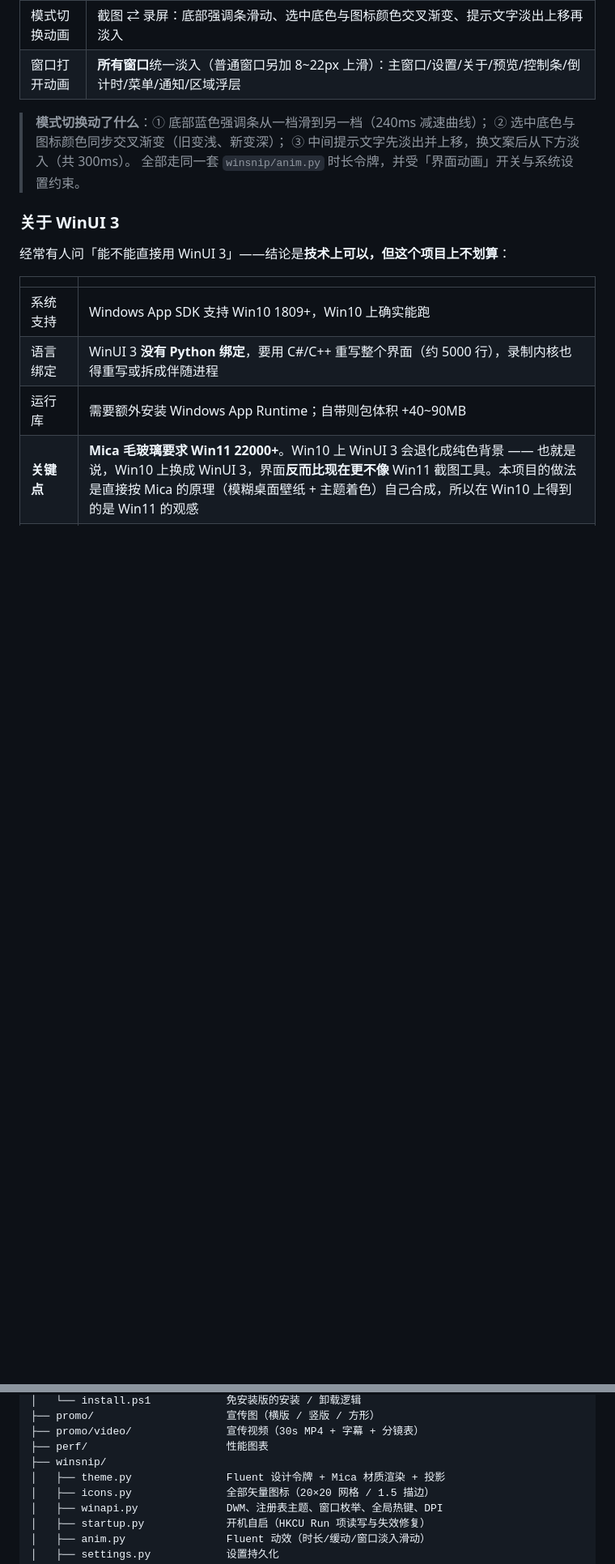
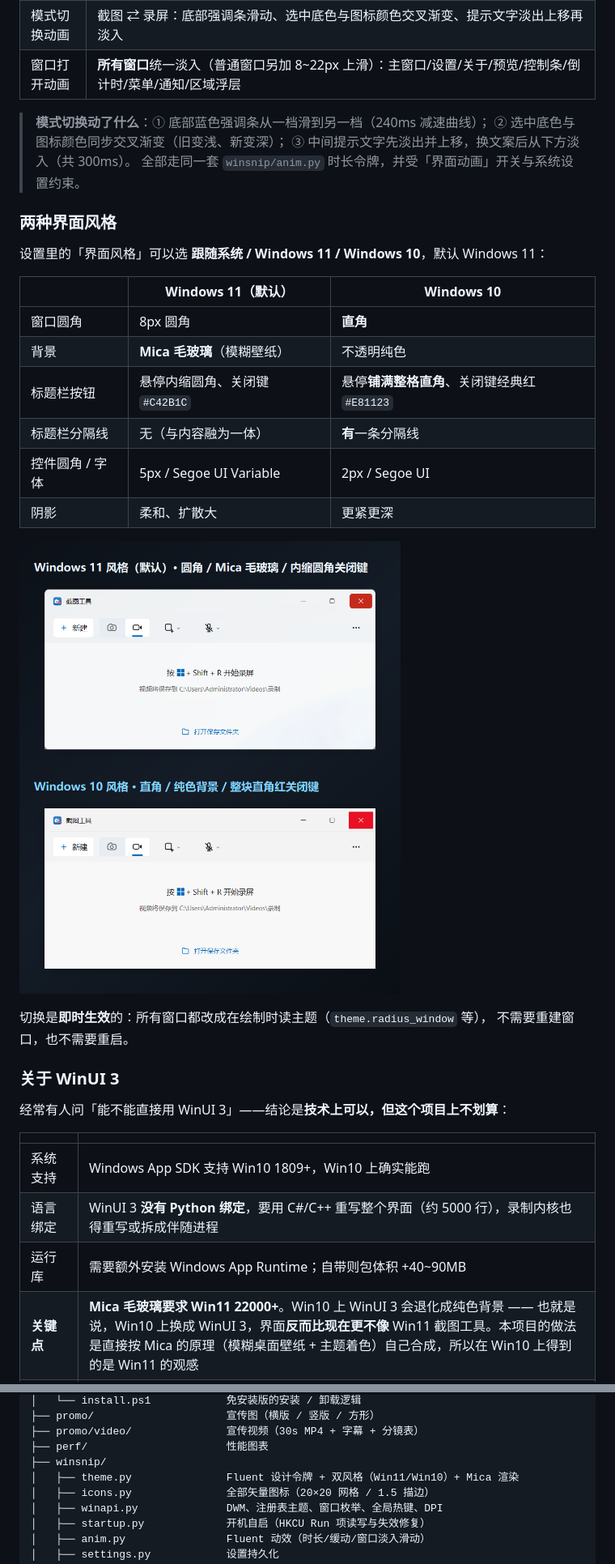
Before and after one commit to mengjunyi616411/WinSnipRec, a Markdown page: README.md, 2 parts joined by grey strips. Shown at 81% size. Drawn GitHub-style; pictures changed too: docs/screenshots/17_style_compare.png (added); blank space fills up the shorter version.

```diff
--- a/README.md
+++ b/README.md
@@ -65,6 +66,24 @@
 > ② 选中底色与图标颜色同步交叉渐变（旧变浅、新变深）；
 > ③ 中间提示文字先淡出并上移，换文案后从下方淡入（共 300ms）。
 > 全部走同一套 `winsnip/anim.py` 时长令牌，并受「界面动画」开关与系统设置约束。
+
+### 两种界面风格
+
+设置里的「界面风格」可以选 **跟随系统 / Windows 11 / Windows 10**，默认 Windows 11：
+
+| | Windows 11（默认） | Windows 10 |
+|---|---|---|
+| 窗口圆角 | 8px 圆角 | **直角** |
+| 背景 | **Mica 毛玻璃**（模糊壁纸） | 不透明纯色 |
+| 标题栏按钮 | 悬停内缩圆角、关闭键 `#C42B1C` | 悬停**铺满整格直角**、关闭键经典红 `#E81123` |
+| 标题栏分隔线 | 无（与内容融为一体） | **有**一条分隔线 |
+| 控件圆角 / 字体 | 5px / Segoe UI Variable | 2px / Segoe UI |
+| 阴影 | 柔和、扩散大 | 更紧更深 |
+
+![两种风格对比](docs/screenshots/17_style_compare.png)
+
+切换是**即时生效**的：所有窗口都改成在绘制时读主题（`theme.radius_window` 等），
+不需要重建窗口，也不需要重启。
 
 ### 关于 WinUI 3
 
@@ -293,7 +312,7 @@ WinSnipRec/
 ├── promo/video/               宣传视频（30s MP4 + 字幕 + 分镜表）
 ├── perf/                      性能图表
 ├── winsnip/
-│   ├── theme.py               Fluent 设计令牌 + Mica 材质渲染 + 投影
+│   ├── theme.py               Fluent 设计令牌 + 双风格（Win11/Win10）+ Mica 渲染
 │   ├── icons.py               全部矢量图标（20×20 网格 / 1.5 描边）
 │   ├── winapi.py              DWM、注册表主题、窗口枚举、全局热键、DPI
 │   ├── startup.py             开机自启（HKCU Run 项读写与失效修复）
```
Also changed, not shown: other parts of README.md (+4 -1 lines), README.en.md (+10 -2 lines), 12 other files.
